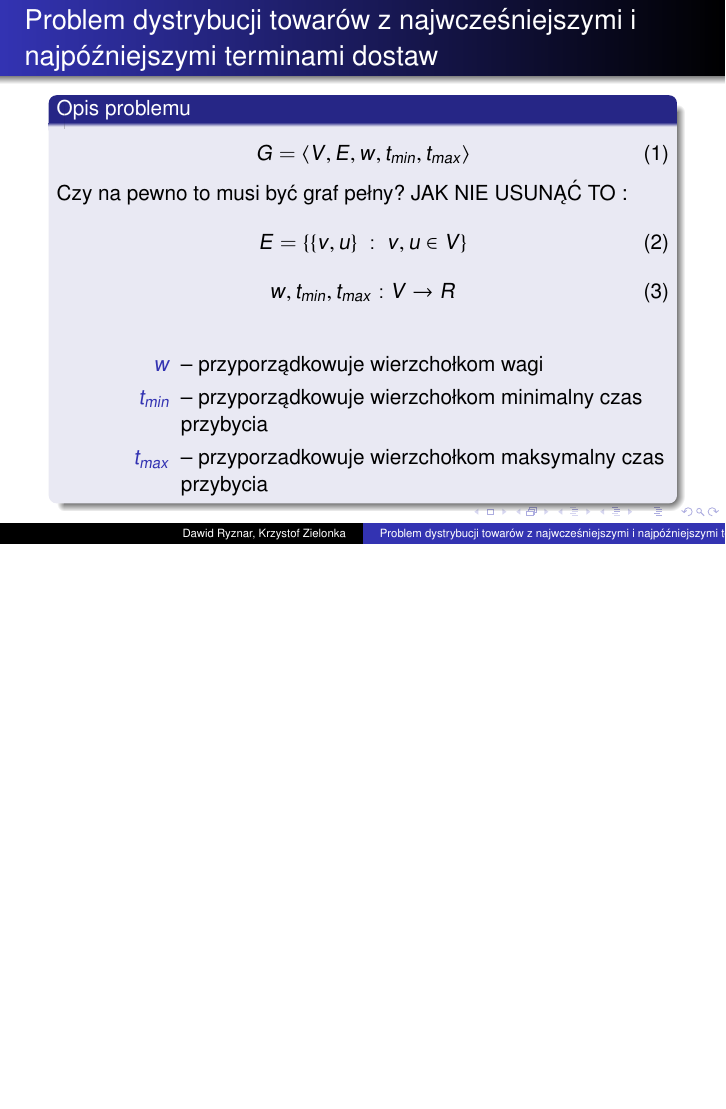
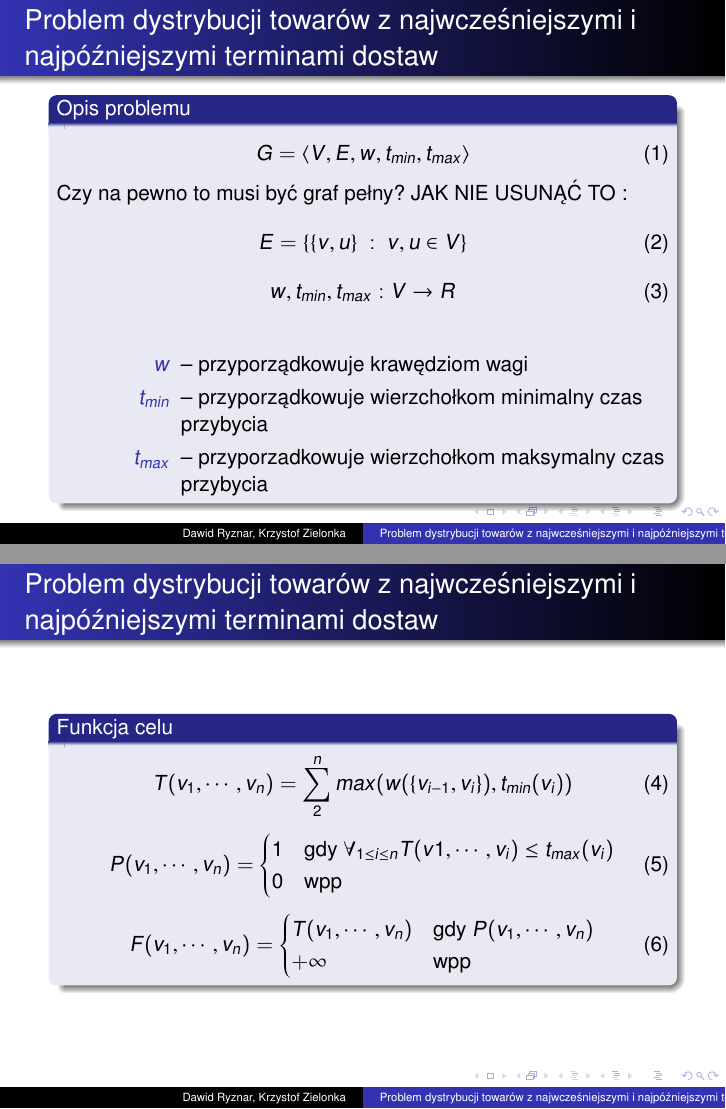
Before and after one commit to kzielonka/Praktyka-Optymalizacji-Projekt, LaTeX slides (prezentacja/prezentacja.tex, which reads prezentacja/slajdy/funkcja_celu.tex, prezentacja/slajdy/opis_matematyczny.tex): page 7 of 12 before the commit and pages 7 and 10 of 13 after it, the two joined at a grey line, the shorter picture padded with empty space. Compiled offline with pdfLaTeX.

Commit message:
Funkcja celu

```diff
--- a/prezentacja/prezentacja.tex
+++ b/prezentacja/prezentacja.tex
@@ -4,6 +4,7 @@
 \usepackage[T1]{fontenc}
 \usepackage[utf8]{inputenc}
 \usepackage{txfonts}
+\usepackage{amsmath}
 
 \usetheme{Warsaw}
 
@@ -29,6 +30,10 @@
 \end{frame}
 
 \begin{frame}{Problem  dystrybucji towarów z najwcześniejszymi i najpóźniejszymi terminami dostaw}
+	\input{./slajdy/funkcja_celu.tex}
+\end{frame}
+
+\begin{frame}{Problem  dystrybucji towarów z najwcześniejszymi i najpóźniejszymi terminami dostaw}
 	 \input{./slajdy/przestrzen_poszukiwan.tex}
 \end{frame}
 
--- /dev/null
+++ b/prezentacja/slajdy/funkcja_celu.tex
@@ -0,0 +1,18 @@
+\begin{block}{Funkcja celu}
+	% Zakładam że każdy wierzchołek można odwiedzieć DOKŁADNIE raz. (nie wiem czy dobrze bo zgubiłęm kartki z zadaniem :P )
+	\begin{equation}
+		T(v_1, \cdots, v_n) = \sum\limits_2^n max(w(\{v_{i-1}, v_i\}), t_{min}(v_i))
+	\end{equation}
+	\begin{equation}
+		P(v_1, \cdots, v_n) = \begin{cases}
+			1 & \text{gdy} \ \forall_{1 \leq i \leq n} T(v1, \cdots, v_i) \leq t_{max}(v_i) \\
+			0 & \text{wpp} \\
+		\end{cases}
+	\end{equation}
+	\begin{equation}
+		F(v_1, \cdots, v_n) = \begin{cases}
+			T(v_1, \cdots, v_n)	& \text{gdy} \ P(v_1, \cdots, v_n) \\
+			+\infty 		& \text{wpp} \\
+		\end{cases}
+	\end{equation}
+\end{block}
--- a/prezentacja/slajdy/opis_matematyczny.tex
+++ b/prezentacja/slajdy/opis_matematyczny.tex
@@ -10,7 +10,7 @@
 		w, t_{min}, t_{max} : V \rightarrow R
 	\end{equation}
 	\begin{description}
-		\item[$w$] -- przyporządkowuje wierzchołkom wagi
+		\item[$w$] -- przyporządkowuje krawędziom wagi
 		\item[$t_{min}$] -- przyporządkowuje wierzchołkom minimalny czas przybycia
 		\item[$t_{max}$] -- przyporzadkowuje wierzchołkom maksymalny czas przybycia
 	\end{description}
```
Also changed, not shown: prezentacja/prezentacja.pdf, 3 other files.
